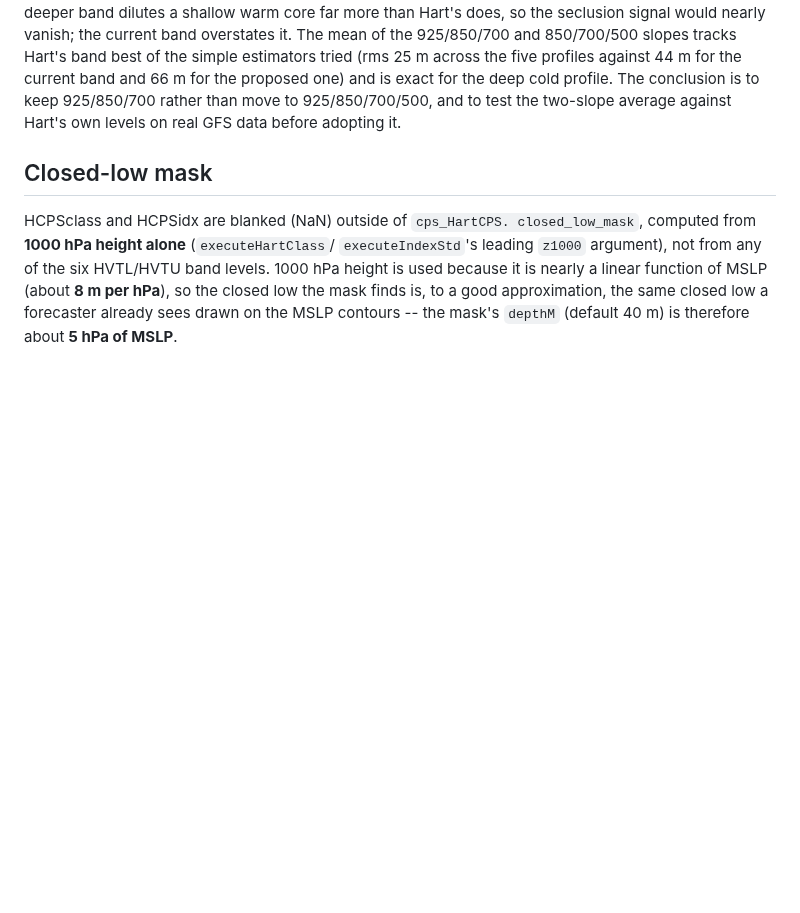
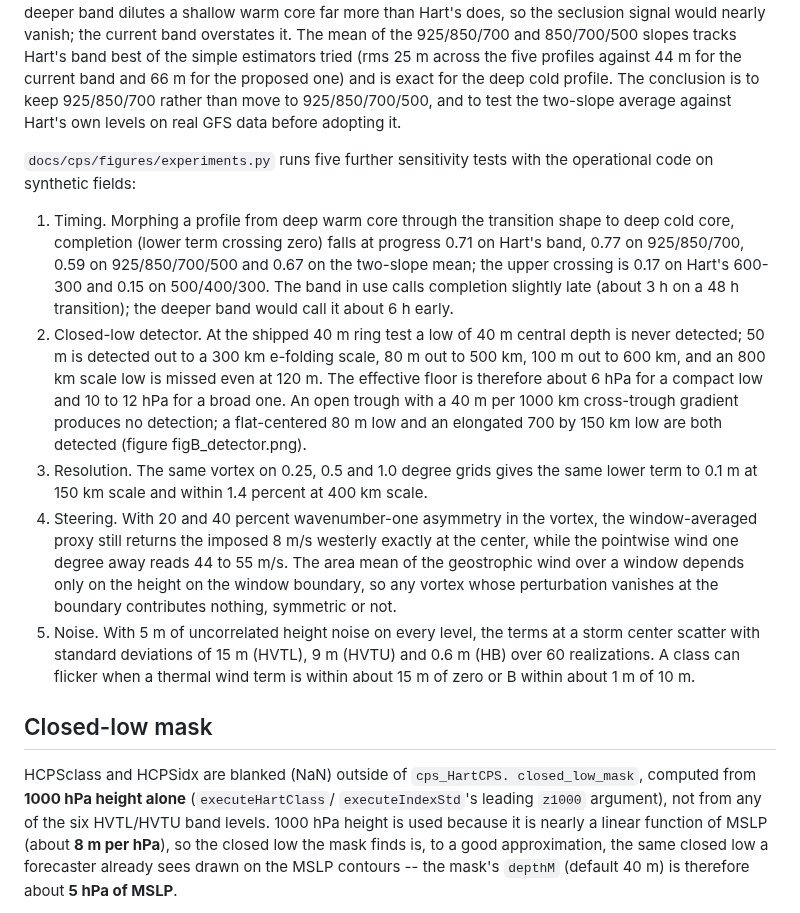
Before and after one commit to jkrek17/awips-tools, a Markdown page: D2D/README.md, the part around the change. GitHub-like rendering; blank space fills up the shorter version.

```diff
--- a/D2D/README.md
+++ b/D2D/README.md
@@ -86,6 +86,40 @@ band and 66 m for the proposed one) and is exact for the deep cold
 profile. The conclusion is to keep 925/850/700 rather than move to
 925/850/700/500, and to test the two-slope average against Hart's own
 levels on real GFS data before adopting it.
+
+`docs/cps/figures/experiments.py` runs five further sensitivity tests
+with the operational code on synthetic fields:
+
+1. Timing. Morphing a profile from deep warm core through the
+   transition shape to deep cold core, completion (lower term crossing
+   zero) falls at progress 0.71 on Hart's band, 0.77 on 925/850/700,
+   0.59 on 925/850/700/500 and 0.67 on the two-slope mean; the upper
+   crossing is 0.17 on Hart's 600-300 and 0.15 on 500/400/300. The band
+   in use calls completion slightly late (about 3 h on a 48 h
+   transition); the deeper band would call it about 6 h early.
+2. Closed-low detector. At the shipped 40 m ring test a low of 40 m
+   central depth is never detected; 50 m is detected out to a 300 km
+   e-folding scale, 80 m out to 500 km, 100 m out to 600 km, and an
+   800 km scale low is missed even at 120 m. The effective floor is
+   therefore about 6 hPa for a compact low and 10 to 12 hPa for a broad
+   one. An open trough with a 40 m per 1000 km cross-trough gradient
+   produces no detection; a flat-centered 80 m low and an elongated
+   700 by 150 km low are both detected (figure figB_detector.png).
+3. Resolution. The same vortex on 0.25, 0.5 and 1.0 degree grids gives
+   the same lower term to 0.1 m at 150 km scale and within 1.4 percent
+   at 400 km scale.
+4. Steering. With 20 and 40 percent wavenumber-one asymmetry in the
+   vortex, the window-averaged proxy still returns the imposed 8 m/s
+   westerly exactly at the center, while the pointwise wind one degree
+   away reads 44 to 55 m/s. The area mean of the geostrophic wind over
+   a window depends only on the height on the window boundary, so any
+   vortex whose perturbation vanishes at the boundary contributes
+   nothing, symmetric or not.
+5. Noise. With 5 m of uncorrelated height noise on every level, the
+   terms at a storm center scatter with standard deviations of 15 m
+   (HVTL), 9 m (HVTU) and 0.6 m (HB) over 60 realizations. A class can
+   flicker when a thermal wind term is within about 15 m of zero or B
+   within about 1 m of 10 m.
 
 ## Closed-low mask
 
```
Also changed, not shown: D2D/docs/TECHNICAL_GUIDE.md (+18 -2 lines), D2D/docs/USER_GUIDE.md (+11 -5 lines), docs/cps/figures/figB_detector.png (added), 2 other files.
